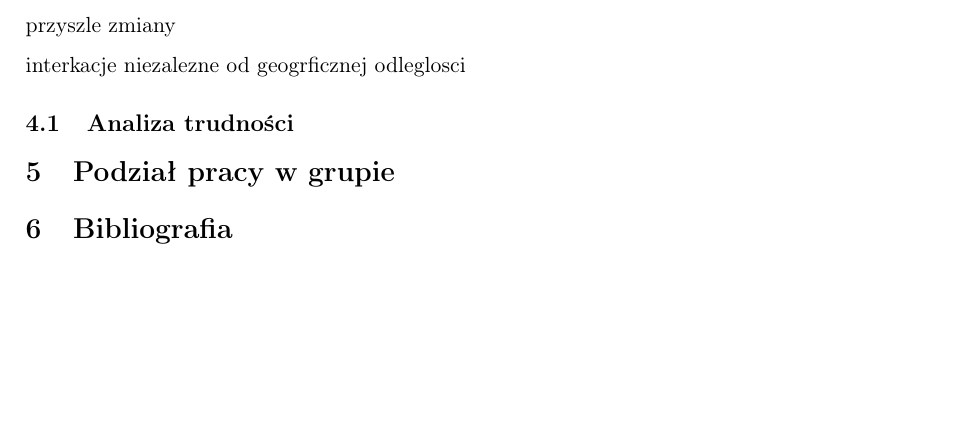
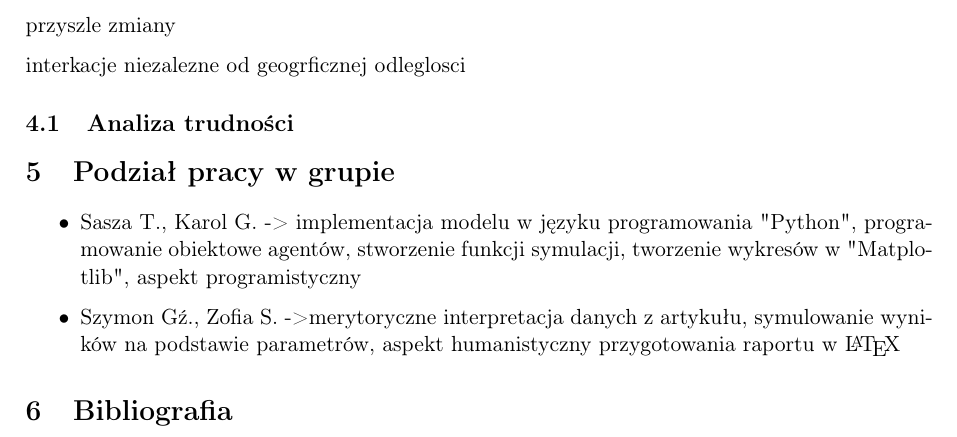
Before and after one commit to Karol-Garbaczewski/Axelrod_model, a LaTeX document (raport_fuz.tex): part of page 2 of 2 before the commit and part of page 2 of 3 after it, cut so that both start at the same text, the shorter picture padded with empty space. Compiled offline with pdfLaTeX.

Commit message:
poprwaki bis

```diff
--- a/raport_fuz.tex
+++ b/raport_fuz.tex
@@ -125,6 +125,12 @@
 	\subsection{Analiza trudności}
 	%i te do a-d
 	\section{Podział pracy w grupie}
+	\begin{itemize}
+	\item Sasza T., Karol G. -> implementacja modelu w języku programowania "Python", programowanie obiektowe agentów, stworzenie funkcji symulacji, tworzenie wykresów w "Matplotlib", aspekt programistyczny
+
+	\item Szymon Gź., Zofia S. ->merytoryczne interpretacja danych z artykułu, symulowanie wyników na podstawie parametrów,
+	aspekt humanistyczny przygotowania raportu w \LaTeX
+	\end{itemize}
 
 	\section{Bibliografia}
 	„The Dissemination of Culture:
```
Also changed, not shown: raport_fuz.pdf, 3 other files.
